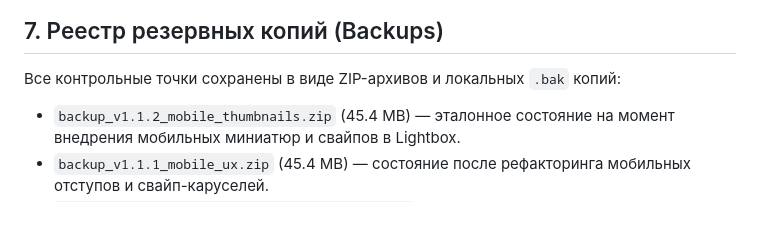
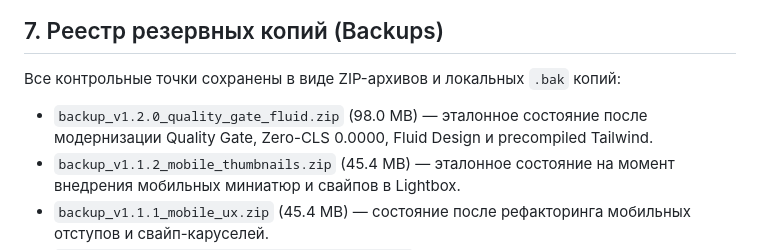
Before and after one commit to Djoystick/Aristokrat_Landing, a Markdown page: PROJECT_MEMORY.md, the part around the change. GitHub-like rendering; blank space fills up the shorter version.

Commit message:
docs: record v1.2.0 backup archive and architecture memory

```diff
--- a/PROJECT_MEMORY.md
+++ b/PROJECT_MEMORY.md
@@ -117,6 +117,7 @@
 ## 7. Реестр резервных копий (Backups)
 
 Все контрольные точки сохранены в виде ZIP-архивов и локальных `.bak` копий:
+- `backup_v1.2.0_quality_gate_fluid.zip` (98.0 MB) — эталонное состояние после модернизации Quality Gate, Zero-CLS 0.0000, Fluid Design и precompiled Tailwind.
 - `backup_v1.1.2_mobile_thumbnails.zip` (45.4 MB) — эталонное состояние на момент внедрения мобильных миниатюр и свайпов в Lightbox.
 - `backup_v1.1.1_mobile_ux.zip` (45.4 MB) — состояние после рефакторинга мобильных отступов и свайп-каруселей.
 - `H:\Work\Artistokrat_Theater_backup_v1.0.2.zip` (36.3 MB) — состояние после фикса Vercel роутинга.
```
